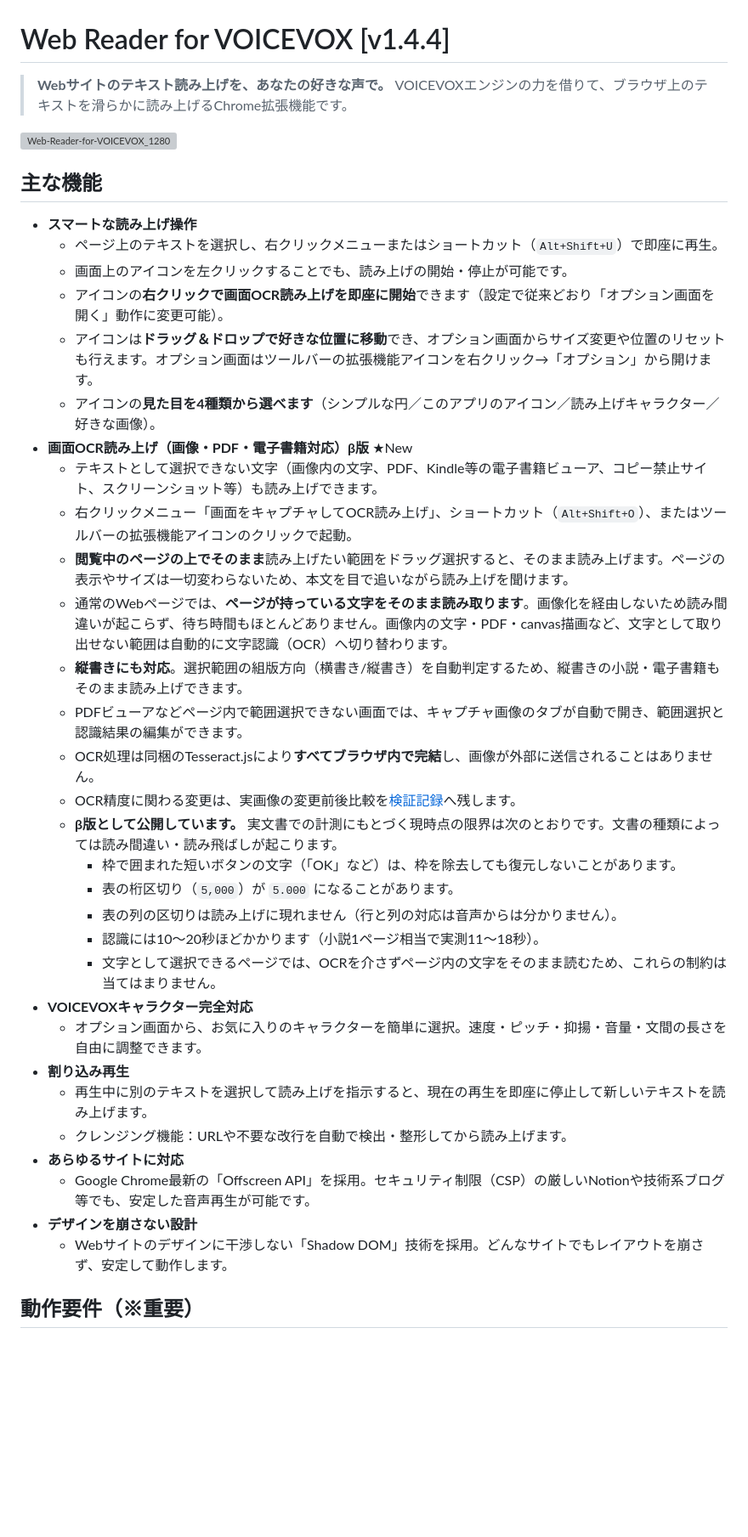
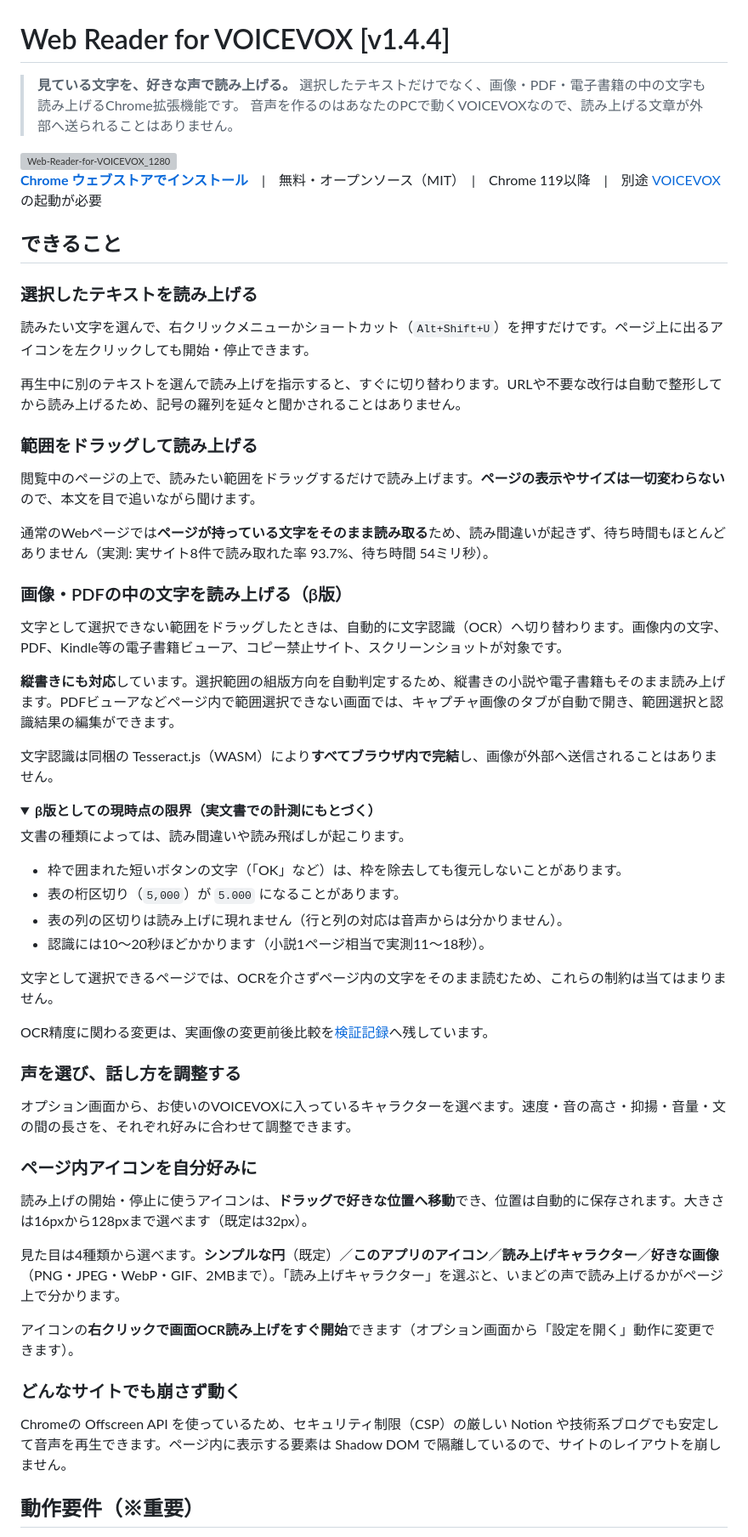
Before and after one commit to ningengakushu-dot/Web-Reader-for-VOICEVOX, a Markdown page: README.md, the part around one of its changes. Shown at 85% size. GitHub-like rendering; folded sections open; blank space fills up the shorter version; grey boxes are pictures that could not be loaded.

```diff
--- a/README.md
+++ b/README.md
@@ -1,41 +1,65 @@
 # Web Reader for VOICEVOX [v1.4.4]
 
-> **Webサイトのテキスト読み上げを、あなたの好きな声で。**
-> VOICEVOXエンジンの力を借りて、ブラウザ上のテキストを滑らかに読み上げるChrome拡張機能です。
+> **見ている文字を、好きな声で読み上げる。**
+> 選択したテキストだけでなく、画像・PDF・電子書籍の中の文字も読み上げるChrome拡張機能です。
+> 音声を作るのはあなたのPCで動くVOICEVOXなので、読み上げる文章が外部へ送られることはありません。
+
 <img width="1280" height="800" alt="Web-Reader-for-VOICEVOX_1280" src="https://github.com/user-attachments/assets/3c9b676e-6856-4a6a-8f44-957c85c2306e" />
 
+[**Chrome ウェブストアでインストール**](https://chromewebstore.google.com/detail/web-reader-for-voicevox/ilcfondcjhaalpcghnhcejioopcbhhla)　|　無料・オープンソース（MIT）　|　Chrome 119以降　|　別途 [VOICEVOX](https://voicevox.hiroshiba.jp/) の起動が必要
 
-## 主な機能
+## できること
 
-- **スマートな読み上げ操作**
-  - ページ上のテキストを選択し、右クリックメニューまたはショートカット（`Alt+Shift+U`）で即座に再生。
-  - 画面上のアイコンを左クリックすることでも、読み上げの開始・停止が可能です。
-  - アイコンの**右クリックで画面OCR読み上げを即座に開始**できます（設定で従来どおり「オプション画面を開く」動作に変更可能）。
-  - アイコンは**ドラッグ＆ドロップで好きな位置に移動**でき、オプション画面からサイズ変更や位置のリセットも行えます。オプション画面はツールバーの拡張機能アイコンを右クリック→「オプション」から開けます。
-  - アイコンの**見た目を4種類から選べます**（シンプルな円／このアプリのアイコン／読み上げキャラクター／好きな画像）。
-- **画面OCR読み上げ（画像・PDF・電子書籍対応）β版** ★New
-  - テキストとして選択できない文字（画像内の文字、PDF、Kindle等の電子書籍ビューア、コピー禁止サイト、スクリーンショット等）も読み上げできます。
-  - 右クリックメニュー「画面をキャプチャしてOCR読み上げ」、ショートカット（`Alt+Shift+O`）、またはツールバーの拡張機能アイコンのクリックで起動。
-  - **閲覧中のページの上でそのまま**読み上げたい範囲をドラッグ選択すると、そのまま読み上げます。ページの表示やサイズは一切変わらないため、本文を目で追いながら読み上げを聞けます。
-  - 通常のWebページでは、**ページが持っている文字をそのまま読み取ります**。画像化を経由しないため読み間違いが起こらず、待ち時間もほとんどありません。画像内の文字・PDF・canvas描画など、文字として取り出せない範囲は自動的に文字認識（OCR）へ切り替わります。
-  - **縦書きにも対応**。選択範囲の組版方向（横書き/縦書き）を自動判定するため、縦書きの小説・電子書籍もそのまま読み上げできます。
-  - PDFビューアなどページ内で範囲選択できない画面では、キャプチャ画像のタブが自動で開き、範囲選択と認識結果の編集ができます。
-  - OCR処理は同梱のTesseract.jsにより**すべてブラウザ内で完結**し、画像が外部に送信されることはありません。
-  - OCR精度に関わる変更は、実画像の変更前後比較を[検証記録](docs/OCR-ACCURACY.md)へ残します。
-  - **β版として公開しています。** 実文書での計測にもとづく現時点の限界は次のとおりです。文書の種類によっては読み間違い・読み飛ばしが起こります。
-    - 枠で囲まれた短いボタンの文字（「OK」など）は、枠を除去しても復元しないことがあります。
-    - 表の桁区切り（`5,000`）が `5.000` になることがあります。
-    - 表の列の区切りは読み上げに現れません（行と列の対応は音声からは分かりません）。
-    - 認識には10〜20秒ほどかかります（小説1ページ相当で実測11〜18秒）。
-    - 文字として選択できるページでは、OCRを介さずページ内の文字をそのまま読むため、これらの制約は当てはまりません。
-- **VOICEVOXキャラクター完全対応**
-  - オプション画面から、お気に入りのキャラクターを簡単に選択。速度・ピッチ・抑揚・音量・文間の長さを自由に調整できます。
-- **割り込み再生**
-  - 再生中に別のテキストを選択して読み上げを指示すると、現在の再生を即座に停止して新しいテキストを読み上げます。
-  - クレンジング機能：URLや不要な改行を自動で検出・整形してから読み上げます。
-- **あらゆるサイトに対応**
-  - Google Chrome最新の「Offscreen API」を採用。セキュリティ制限（CSP）の厳しいNotionや技術系ブログ等でも、安定した音声再生が可能です。
-- **デザインを崩さない設計**
-  - Webサイトのデザインに干渉しない「Shadow DOM」技術を採用。どんなサイトでもレイアウトを崩さず、安定して動作します。
+### 選択したテキストを読み上げる
+
+読みたい文字を選んで、右クリックメニューかショートカット（`Alt+Shift+U`）を押すだけです。ページ上に出るアイコンを左クリックしても開始・停止できます。
+
+再生中に別のテキストを選んで読み上げを指示すると、すぐに切り替わります。URLや不要な改行は自動で整形してから読み上げるため、記号の羅列を延々と聞かされることはありません。
+
+### 範囲をドラッグして読み上げる
+
+閲覧中のページの上で、読みたい範囲をドラッグするだけで読み上げます。**ページの表示やサイズは一切変わらない**ので、本文を目で追いながら聞けます。
+
+通常のWebページでは**ページが持っている文字をそのまま読み取る**ため、読み間違いが起きず、待ち時間もほとんどありません（実測: 実サイト8件で読み取れた率 93.7%、待ち時間 54ミリ秒）。
+
+### 画像・PDFの中の文字を読み上げる（β版）
+
+文字として選択できない範囲をドラッグしたときは、自動的に文字認識（OCR）へ切り替わります。画像内の文字、PDF、Kindle等の電子書籍ビューア、コピー禁止サイト、スクリーンショットが対象です。
+
+**縦書きにも対応**しています。選択範囲の組版方向を自動判定するため、縦書きの小説や電子書籍もそのまま読み上げます。PDFビューアなどページ内で範囲選択できない画面では、キャプチャ画像のタブが自動で開き、範囲選択と認識結果の編集ができます。
+
+文字認識は同梱の Tesseract.js（WASM）により**すべてブラウザ内で完結**し、画像が外部へ送信されることはありません。
+
+<details>
+<summary><b>β版としての現時点の限界（実文書での計測にもとづく）</b></summary>
+
+文書の種類によっては、読み間違いや読み飛ばしが起こります。
+
+- 枠で囲まれた短いボタンの文字（「OK」など）は、枠を除去しても復元しないことがあります。
+- 表の桁区切り（`5,000`）が `5.000` になることがあります。
+- 表の列の区切りは読み上げに現れません（行と列の対応は音声からは分かりません）。
+- 認識には10〜20秒ほどかかります（小説1ページ相当で実測11〜18秒）。
+
+文字として選択できるページでは、OCRを介さずページ内の文字をそのまま読むため、これらの制約は当てはまりません。
+
+OCR精度に関わる変更は、実画像の変更前後比較を[検証記録](docs/OCR-ACCURACY.md)へ残しています。
+
+</details>
+
+### 声を選び、話し方を調整する
+
+オプション画面から、お使いのVOICEVOXに入っているキャラクターを選べます。速度・音の高さ・抑揚・音量・文の間の長さを、それぞれ好みに合わせて調整できます。
+
+### ページ内アイコンを自分好みに
+
+読み上げの開始・停止に使うアイコンは、**ドラッグで好きな位置へ移動**でき、位置は自動的に保存されます。大きさは16pxから128pxまで選べます（既定は32px）。
+
+見た目は4種類から選べます。**シンプルな円**（既定）／**このアプリのアイコン**／**読み上げキャラクター**／**好きな画像**（PNG・JPEG・WebP・GIF、2MBまで）。「読み上げキャラクター」を選ぶと、いまどの声で読み上げるかがページ上で分かります。
+
+アイコンの**右クリックで画面OCR読み上げをすぐ開始**できます（オプション画面から「設定を開く」動作に変更できます）。
+
+### どんなサイトでも崩さず動く
+
+Chromeの Offscreen API を使っているため、セキュリティ制限（CSP）の厳しい Notion や技術系ブログでも安定して音声を再生できます。ページ内に表示する要素は Shadow DOM で隔離しているので、サイトのレイアウトを崩しません。
 
 ## 動作要件（※重要）
```
Also changed, not shown: other parts of README.md (+13 -7 lines), docs/STORE-SUBMISSION-1.4.4.md (added, +207 -0 lines).
